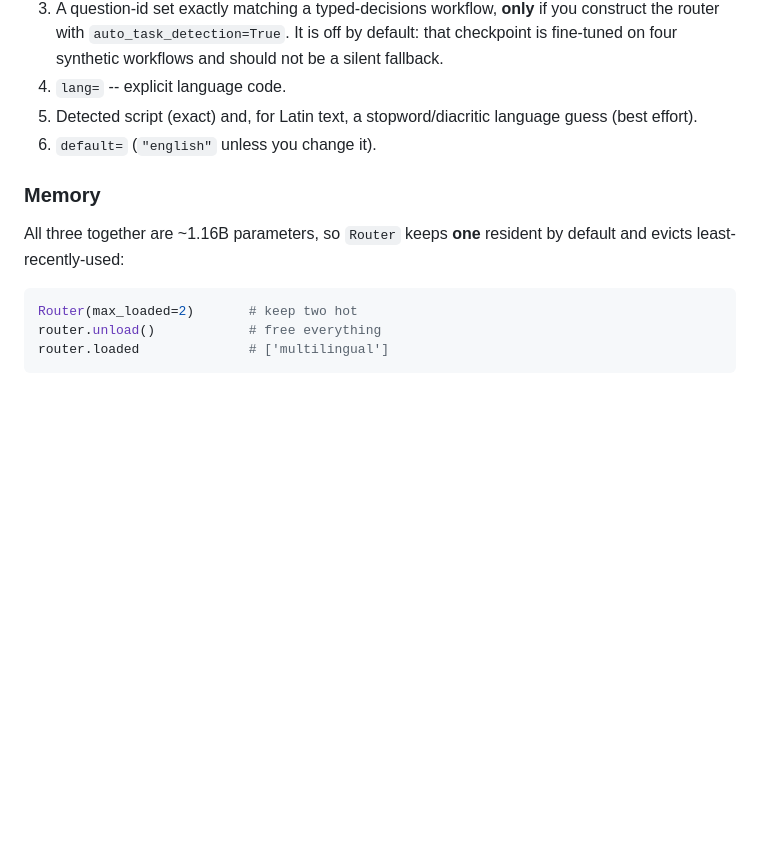
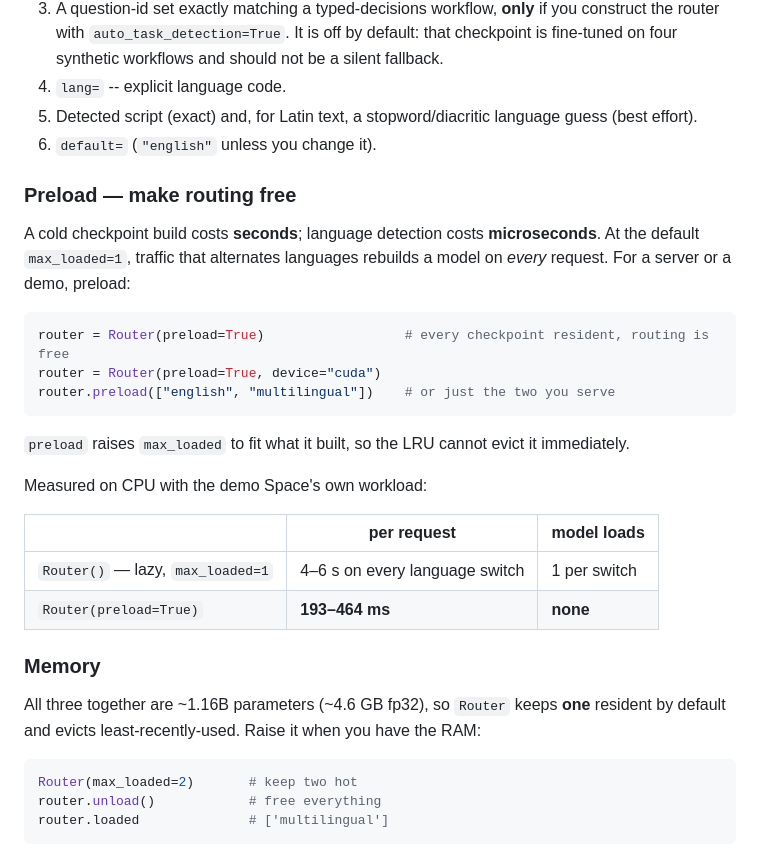
Before and after one commit to 0ctor/laya, a Markdown page: README.md, the part around the change. Drawn GitHub-style; blank space fills up the shorter version.

Commit message:
docs: document Router.preload and the cost of not using it
Co-Authored-By: Claude Opus 5 <noreply@anthropic.com>

````diff
--- a/README.md
+++ b/README.md
@@ -216,10 +216,31 @@ Precedence, highest first:
 5. Detected script (exact) and, for Latin text, a stopword/diacritic language guess (best effort).
 6. `default=` (`"english"` unless you change it).
 
+### Preload — make routing free
+
+A cold checkpoint build costs **seconds**; language detection costs **microseconds**. At the
+default `max_loaded=1`, traffic that alternates languages rebuilds a model on *every* request.
+For a server or a demo, preload:
+
+```python
+router = Router(preload=True)                  # every checkpoint resident, routing is free
+router = Router(preload=True, device="cuda")
+router.preload(["english", "multilingual"])    # or just the two you serve
+```
+
+`preload` raises `max_loaded` to fit what it built, so the LRU cannot evict it immediately.
+
+Measured on CPU with the demo Space's own workload:
+
+| | per request | model loads |
+|---|---|---|
+| `Router()` — lazy, `max_loaded=1` | 4–6 s on every language switch | 1 per switch |
+| `Router(preload=True)` | **193–464 ms** | **none** |
+
 ### Memory
 
-All three together are ~1.16B parameters, so `Router` keeps **one** resident by default and
-evicts least-recently-used:
+All three together are ~1.16B parameters (~4.6 GB fp32), so `Router` keeps **one** resident by
+default and evicts least-recently-used. Raise it when you have the RAM:
 
 ```python
 Router(max_loaded=2)       # keep two hot
````
